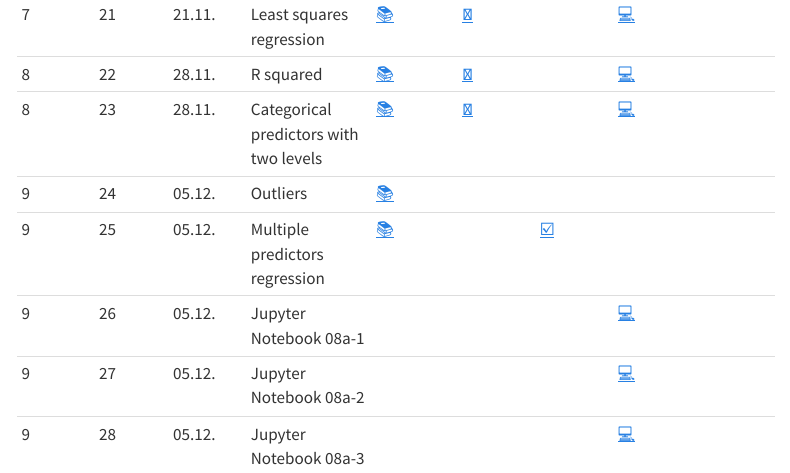
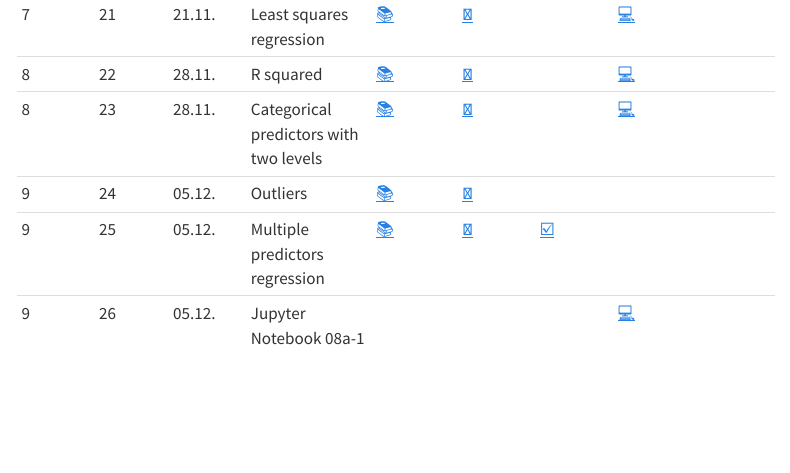
Before and after one commit to statistics-ws2324/website, a Quarto document (index.qmd): the page in a window 1100 px wide, from 1760 px down. Rendered offline with R 4.5, knitr and Pandoc in place of Quarto, with nearby package versions; menus at the side of the page are left out.

Commit message:
Update index.qmd

```diff
--- a/index.qmd
+++ b/index.qmd
@@ -44,8 +45,6 @@ This overview will be updated as the semester progresses.
 |	7	|	21	|	21.11.	|	Least squares regression	|	[📚](https://openintro-ims.netlify.app/model-slr.html#least-squares-regression)	|		[📑](https://docs.google.com/presentation/d/1jreIuC0fOiVPHt6CUNYb-Kb4uKogCeftBZP5Zum6jSQ/export/pdf)		|		|	[💻](https://colab.research.google.com/github/kirenz/lab-ims/blob/main/ims/07-3-least-squares.ipynb)	|		|
 |	8	|	22	|	28.11.	|	R squared	|	[📚](https://openintro-ims.netlify.app/model-slr.html#r-squared)	|		[📑](https://docs.google.com/presentation/d/1ZIijR7F877M9peDH2rhb3IO7dP6JGDd1ypz_C2pAyGI/export/pdf)		|		|	[💻](https://colab.research.google.com/github/kirenz/lab-ims/blob/main/ims/07-4-strength-fit.ipynb)	|		|
 |	8	|	23	|	28.11.	|	Categorical predictors with two levels	|	[📚](https://openintro-ims.netlify.app/model-slr.html#categorical-predictor-two-levels)	|		[📑](https://docs.google.com/presentation/d/1Ca1pslYtl_bsPgY00JMhseV4klnU81AWw6s5Y8a15PA/export/pdf)		|		|	[💻](https://colab.research.google.com/github/kirenz/lab-ims/blob/main/ims/07-5-categorical.ipynb)	|		|
-|	9	|	24	|	05.12.	|	Outliers	|	[📚](https://openintro-ims.netlify.app/model-slr.html#outliers-in-regression)	|	<!--	[📑](https://docs.google.com/presentation/d/1UxbXpM0_BtZu9nAUczUopOOGT39hzn9Ucz0jOTYmM_Y/export/pdf)	-->	|		|		|		|
-|	9	|	25	|	05.12.	|	Multiple predictors regression	|	[📚](https://openintro-ims.netlify.app/model-mlr.html#model-mlr)	|	<!--	[📑](https://docs.google.com/presentation/d/1ijhtWW58Kx1-ltulPSc1dKotJrXS7ZTGi6RFCKOGStA/export/pdf)	-->	|	[☑️](https://forms.gle/wHPHMvbTDczNaQD97)	|		|		|
+|	9	|	24	|	05.12.	|	Outliers	|	[📚](https://openintro-ims.netlify.app/model-slr.html#outliers-in-regression)	|		[📑](https://docs.google.com/presentation/d/1UxbXpM0_BtZu9nAUczUopOOGT39hzn9Ucz0jOTYmM_Y/export/pdf)		|		|		|		|
+|	9	|	25	|	05.12.	|	Multiple predictors regression	|	[📚](https://openintro-ims.netlify.app/model-mlr.html#model-mlr)	|		[📑](https://docs.google.com/presentation/d/1ijhtWW58Kx1-ltulPSc1dKotJrXS7ZTGi6RFCKOGStA/export/pdf)		|	[☑️](https://forms.gle/wHPHMvbTDczNaQD97)	|		|		|
 |	9	|	26	|	05.12.	|	Jupyter Notebook 08a-1	|		|				|		|	[💻](https://colab.research.google.com/github/kirenz/lab-ims/blob/main/ims/08a-1-multiple-c.ipynb)	|		|
-|	9	|	27	|	05.12.	|	Jupyter Notebook 08a-2	|		|				|		|	[💻](https://colab.research.google.com/github/kirenz/lab-ims/blob/main/ims/08a-2-multiple-c.ipynb)	|		|
-|	9	|	28	|	05.12.	|	Jupyter Notebook 08a-3	|		|				|		|	[💻](https://colab.research.google.com/github/kirenz/lab-ims/blob/main/ims/08a-3-multiple-c.ipynb)	|		|
```
Also changed, not shown: index.qmd (1 more changed lines).
